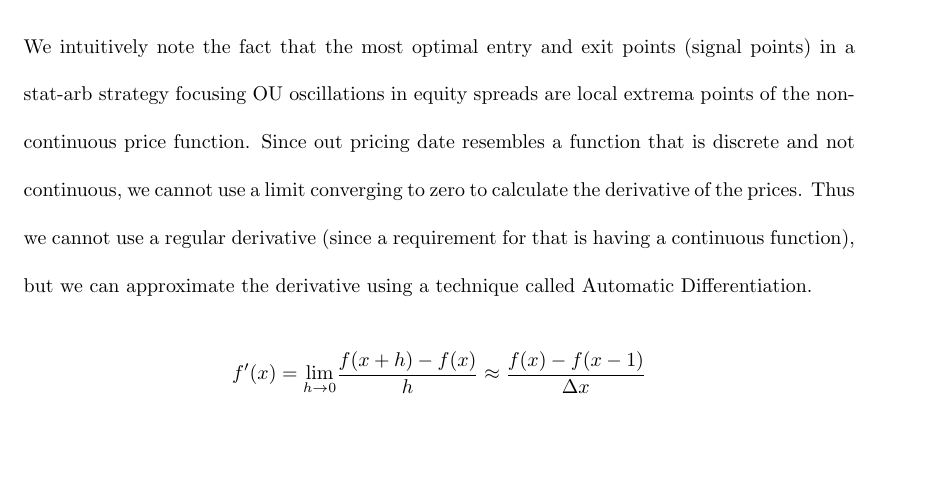
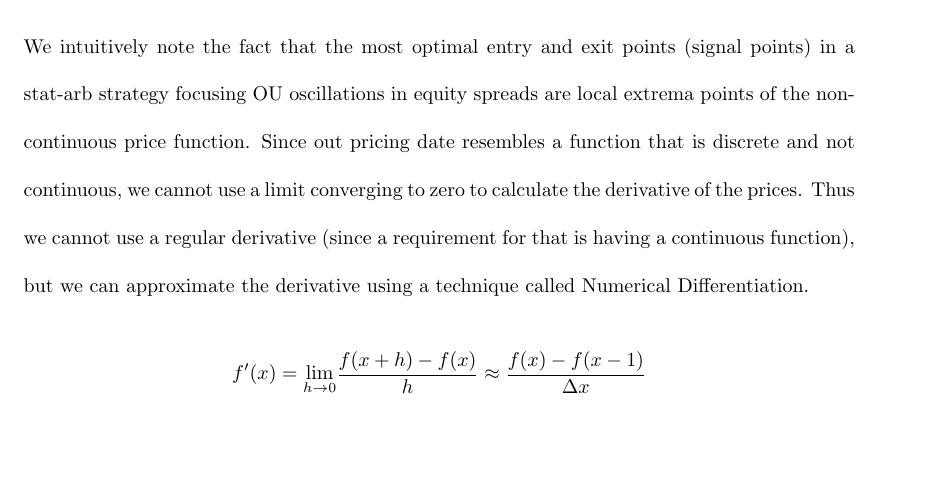
Before and after one commit to FilipToth/ornstein-uhlenbeck, a LaTeX document (math-ia.tex): part of page 29 of 39, cut so that both start at the same text. Compiled offline with pdfLaTeX.

```diff
--- a/math-ia.tex
+++ b/math-ia.tex
@@ -723,7 +723,7 @@
 We intuitively note the fact that the most optimal entry and exit points (signal points) in a stat-arb strategy focusing OU oscillations in equity spreads are local extrema points of
 the non-continuous price function. Since out pricing date resembles a function that is discrete and not continuous, we cannot use a limit converging to zero to calculate the derivative
 of the prices. Thus we cannot use a regular derivative (since a requirement for that is having a continuous function), but we can
-approximate the derivative using a technique called Automatic Differentiation.
+approximate the derivative using a technique called Numerical Differentiation.
 \begin{gather*}
     f'(x) = \underset{h \to 0}{\lim} \frac{f(x + h) - f(x)}{h} \approx
     \frac{f(x) - f(x - 1)}{\Delta x}
```
Also changed, not shown: math-ia.pdf, 4 other files.
